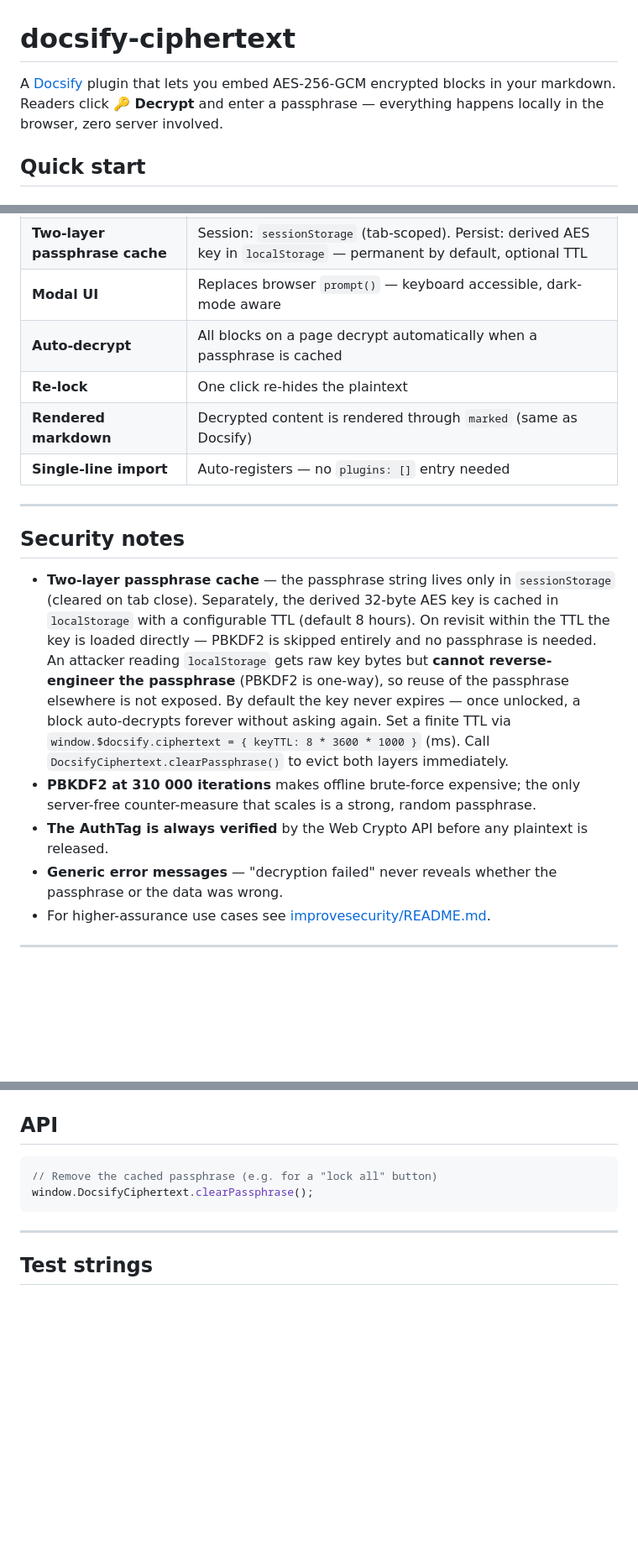
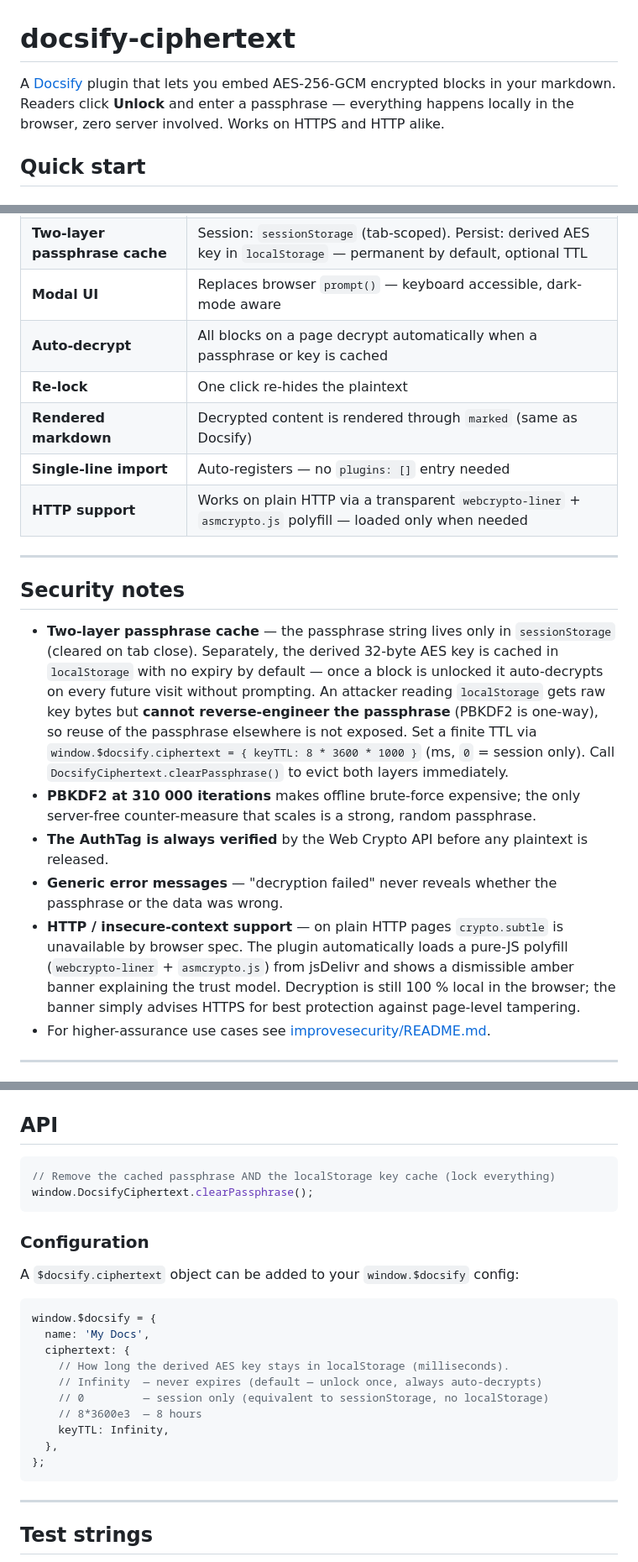
Before and after one commit to gllmAR/docsify-ciphertext, a Markdown page: README.md, 3 parts joined by grey strips. Shown at 84% size. Drawn GitHub-style; blank space fills up the shorter version.

Commit message:
fix: update README for clarity and CDN link correction

````diff
--- a/README.md
+++ b/README.md
@@ -1,6 +1,6 @@
 # docsify-ciphertext
 
-A [Docsify](https://docsify.js.org) plugin that lets you embed AES-256-GCM encrypted blocks in your markdown. Readers click **🔑 Decrypt** and enter a passphrase — everything happens locally in the browser, zero server involved.
+A [Docsify](https://docsify.js.org) plugin that lets you embed AES-256-GCM encrypted blocks in your markdown. Readers click **Unlock** and enter a passphrase — everything happens locally in the browser, zero server involved. Works on HTTPS and HTTP alike.
 
 ## Quick start
 
@@ -101,19 +101,21 @@ All fields concatenated and Base64-encoded.
 | **Backward compatible** | Silently falls back to 100 000 iterations for v1 content |
 | **Two-layer passphrase cache** | Session: `sessionStorage` (tab-scoped). Persist: derived AES key in `localStorage` — permanent by default, optional TTL |
 | **Modal UI** | Replaces browser `prompt()` — keyboard accessible, dark-mode aware |
-| **Auto-decrypt** | All blocks on a page decrypt automatically when a passphrase is cached |
+| **Auto-decrypt** | All blocks on a page decrypt automatically when a passphrase or key is cached |
 | **Re-lock** | One click re-hides the plaintext |
 | **Rendered markdown** | Decrypted content is rendered through `marked` (same as Docsify) |
 | **Single-line import** | Auto-registers — no `plugins: []` entry needed |
+| **HTTP support** | Works on plain HTTP via a transparent `webcrypto-liner` + `asmcrypto.js` polyfill — loaded only when needed |
 
 ---
 
 ## Security notes
 
-- **Two-layer passphrase cache** — the passphrase string lives only in `sessionStorage` (cleared on tab close). Separately, the derived 32-byte AES key is cached in `localStorage` with a configurable TTL (default 8 hours). On revisit within the TTL the key is loaded directly — PBKDF2 is skipped entirely and no passphrase is needed. An attacker reading `localStorage` gets raw key bytes but **cannot reverse-engineer the passphrase** (PBKDF2 is one-way), so reuse of the passphrase elsewhere is not exposed. By default the key never expires — once unlocked, a block auto-decrypts forever without asking again. Set a finite TTL via `window.$docsify.ciphertext = { keyTTL: 8 * 3600 * 1000 }` (ms). Call `DocsifyCiphertext.clearPassphrase()` to evict both layers immediately.
+- **Two-layer passphrase cache** — the passphrase string lives only in `sessionStorage` (cleared on tab close). Separately, the derived 32-byte AES key is cached in `localStorage` with no expiry by default — once a block is unlocked it auto-decrypts on every future visit without prompting. An attacker reading `localStorage` gets raw key bytes but **cannot reverse-engineer the passphrase** (PBKDF2 is one-way), so reuse of the passphrase elsewhere is not exposed. Set a finite TTL via `window.$docsify.ciphertext = { keyTTL: 8 * 3600 * 1000 }` (ms, `0` = session only). Call `DocsifyCiphertext.clearPassphrase()` to evict both layers immediately.
 - **PBKDF2 at 310 000 iterations** makes offline brute-force expensive; the only server-free counter-measure that scales is a strong, random passphrase.
 - **The AuthTag is always verified** by the Web Crypto API before any plaintext is released.
 - **Generic error messages** — "decryption failed" never reveals whether the passphrase or the data was wrong.
+- **HTTP / insecure-context support** — on plain HTTP pages `crypto.subtle` is unavailable by browser spec. The plugin automatically loads a pure-JS polyfill (`webcrypto-liner` + `asmcrypto.js`) from jsDelivr and shows a dismissible amber banner explaining the trust model. Decryption is still 100 % local in the browser; the banner simply advises HTTPS for best protection against page-level tampering.
 - For higher-assurance use cases see [improvesecurity/README.md](./improvesecurity/).
 
 ---
@@ -133,8 +135,25 @@ node crypto-cli.js -d -i "<base64 ciphertext>" -p "passphrase"
 ## API
 
 ```js
-// Remove the cached passphrase (e.g. for a "lock all" button)
+// Remove the cached passphrase AND the localStorage key cache (lock everything)
 window.DocsifyCiphertext.clearPassphrase();
+```
+
+### Configuration
+
+A `$docsify.ciphertext` object can be added to your `window.$docsify` config:
+
+```js
+window.$docsify = {
+  name: 'My Docs',
+  ciphertext: {
+    // How long the derived AES key stays in localStorage (milliseconds).
+    // Infinity  — never expires (default — unlock once, always auto-decrypts)
+    // 0         — session only (equivalent to sessionStorage, no localStorage)
+    // 8*3600e3  — 8 hours
+    keyTTL: Infinity,
+  },
+};
 ```
 
 ---
````
Also changed, not shown: other parts of README.md (+2 -2 lines).
